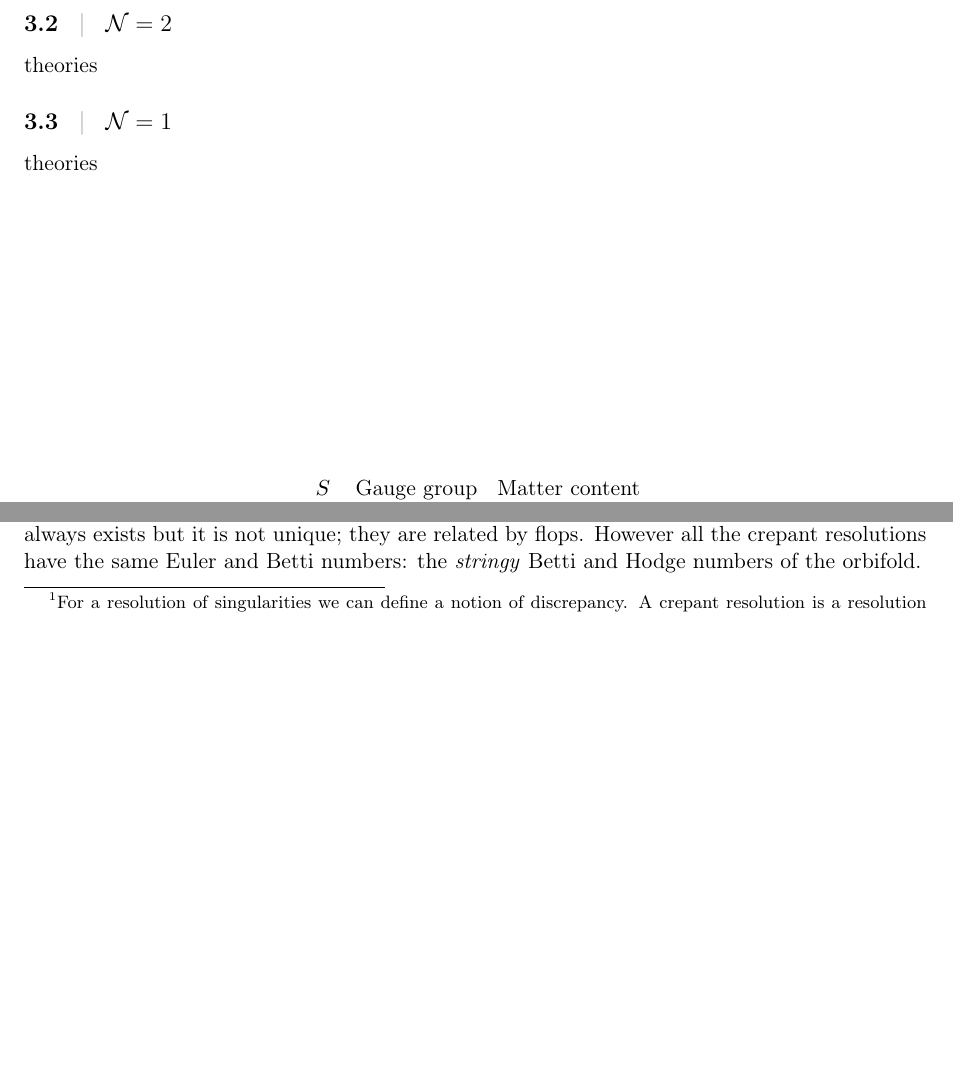
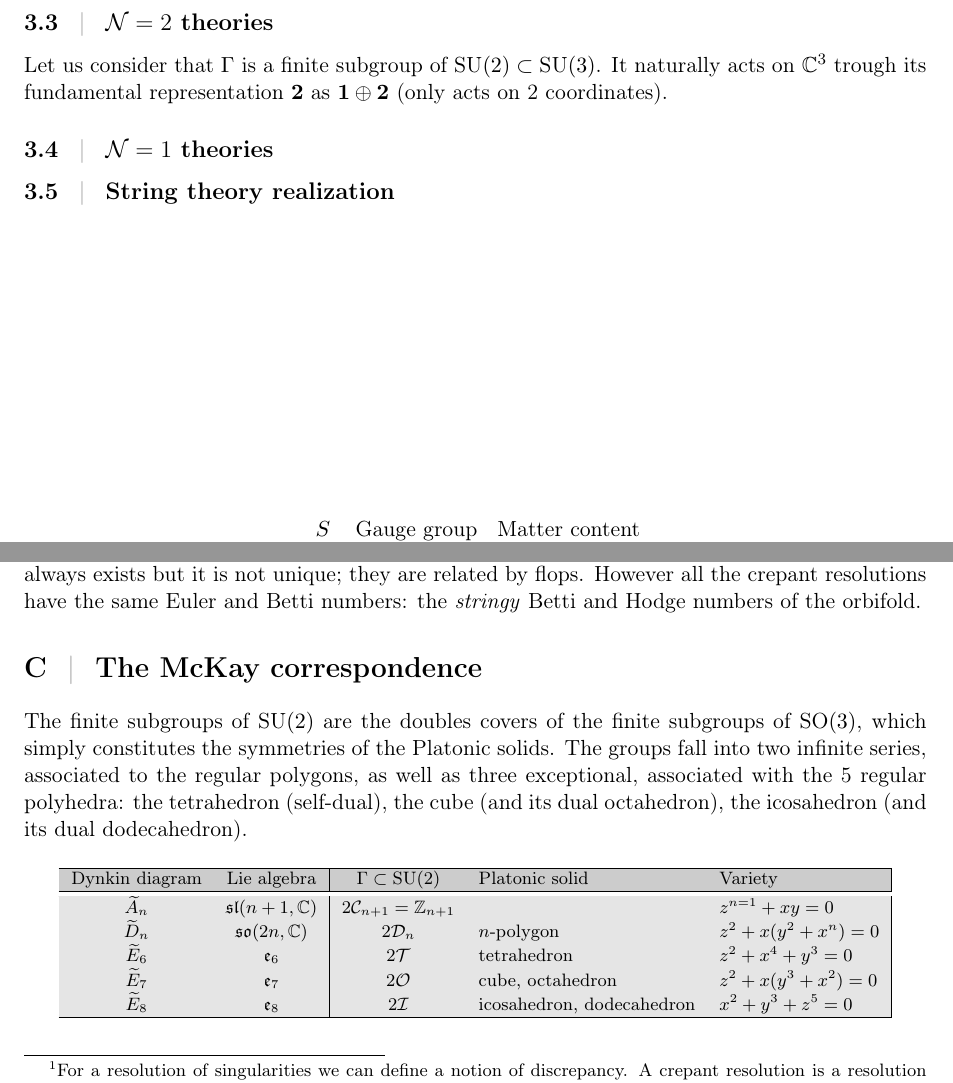
Before and after one commit to louamol/Notes-on-Quiver-Gauge-Theories, a LaTeX thesis (main.tex, which reads Packages/custom_macros.tex): two parts of pages 7 and 9 of 11 before the commit and two parts of pages 8 and 10 of 12 after it, joined at a grey line, cut so that both start at the same text, the shorter picture padded with empty space. Compiled offline with pdfLaTeX.

Commit message:
McKay correspondence

```diff
--- a/Packages/custom_macros.tex
+++ b/Packages/custom_macros.tex
@@ -11,6 +11,8 @@
 }}}
 
 \allowdisplaybreaks
+
+\newcommand{\bs}[1]{\boldsymbol{#1}}
 
 \newcommand{\gr}[1]{\boldsymbol{#1}}
 \renewcommand{\th}[1]{\text{th}(#1)}
--- a/main.tex
+++ b/main.tex
@@ -208,4 +208,3 @@
 
-    \subsection{$\mN=2$} theories
+        A convenient way the represent the matter content of a daughter theory is to use \emph{quiver diagrams}. A quiver is a finite oriented graph such that each node $i$ represents a gauge factor $\SU(N_i)$ and each arrow $i\to j$ represents a bi-fundamental field transforming under $(\boldsymbol{\textbf{N}_i},\boldsymbol{\bar{\textbf{N}}_j})$. The \emph{adjacency matrix} $A$ of the graph is a $k\times k$ with $k$ being the number of nodes (gauge factors) whose elements $A_{ij}$ are the number of arrows (bi-fundamental fields) from $i$ to $j$. In other words, from \eqref{eq:resdecomp}, the adjacency matrix of the fermions has elements $A_{ij}=a^{\boldsymbol{4}}$ and the one of the scalars has elements $A_{ij}=a^{\boldsymbol{6}}$.
 
-    \subsection{$\mN=1$} theories
@@ -212,3 +224,10 @@
+    \subsection{$\mN=2$ theories}
+
+        Let us consider that $\Gamma$ is a finite subgroup of $\SU(2)\subset\SU(3)$. It naturally acts on $\C^3$ trough its fundamental representation $\bs{2}$ as $\bs{1}\oplus\bs{2}$ (only acts on 2 coordinates).
+
+    \subsection{$\mN=1$ theories}
+
+    \subsection{String theory realization}
 
 
     \vspace{5cm}
@@ -274,6 +294,25 @@
 
     It turns out that the amount of information we know about a crepant resolution of singularities of $\C^n/\Gamma$ depends dramatically on the dimension $n$ of the orbifold. For $n=3$, a crepant resolution always exists but it is not unique; they are related by flops. However all the crepant resolutions have the same Euler and Betti numbers: the \emph{stringy} Betti and Hodge numbers of the orbifold.
 
+\section{The McKay correspondence}
+
+    The finite subgroups of $\SU(2)$ are the doubles covers of the finite subgroups of $\SO(3)$, which simply constitutes the symmetries of the Platonic solids. The groups fall into two infinite series, associated to the regular polygons, as well as three exceptional, associated with the 5 regular polyhedra: the tetrahedron (self-dual), the cube (and its dual octahedron), the icosahedron (and its dual dodecahedron).
+
+    \begin{table}[H]
+        \centering
+        {\footnotesize
+        \begin{tabular}{|cc|cll|}
+            \hline \rowcolor{tablecolor1}
+            Dynkin diagram & Lie algebra & $\Gamma\subset\SU(2)$ & Platonic solid & Variety \\ \rowcolor{tablecolor2} \hline\hline
+            $\tilde{A}_n$ & $\mathfrak{sl}(n+1,\C)$ & $2\mathcal{C}_{n+1}=\Z_{n+1}$ &  & $z^{n=1}+xy=0$ \\ \rowcolor{tablecolor2}
+            $\tilde{D}_n$ & $\mathfrak{so}(2n,\C)$ & $2\mathcal{D}_n$ & $n$-polygon & $z^2+x(y^2+x^n)=0$ \\ \rowcolor{tablecolor2}
+            $\tilde{E}_6$ & $\mathfrak{e}_6$ & $2\mathcal{T}$ & tetrahedron & $z^2+x^4+y^3=0$ \\ \rowcolor{tablecolor2}
+            $\tilde{E}_7$ & $\mathfrak{e}_7$ & $2\mathcal{O}$  & cube, octahedron & $z^2+x(y^3+x^2)=0$ \\ \rowcolor{tablecolor2}
+            $\tilde{E}_8$ & $\mathfrak{e}_8$ & $2\mathcal{I}$  & icosahedron, dodecahedron & $x^2+y^3+z^5=0$ \\ \hline
+        \end{tabular}}
+    \end{table}
+
+
 \pagebreak
 
 \listofmarker
```
Also changed, not shown: main.pdf, main.tex (22 more changed lines), 8 other files.
